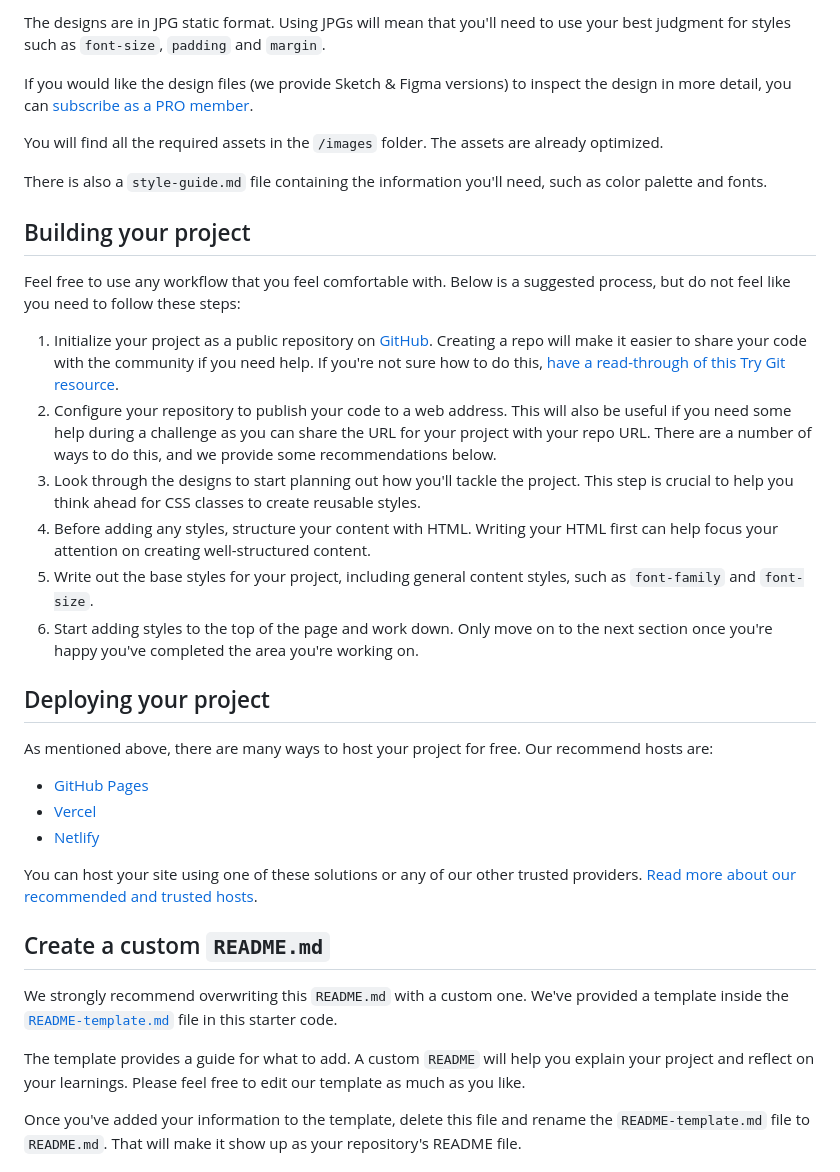
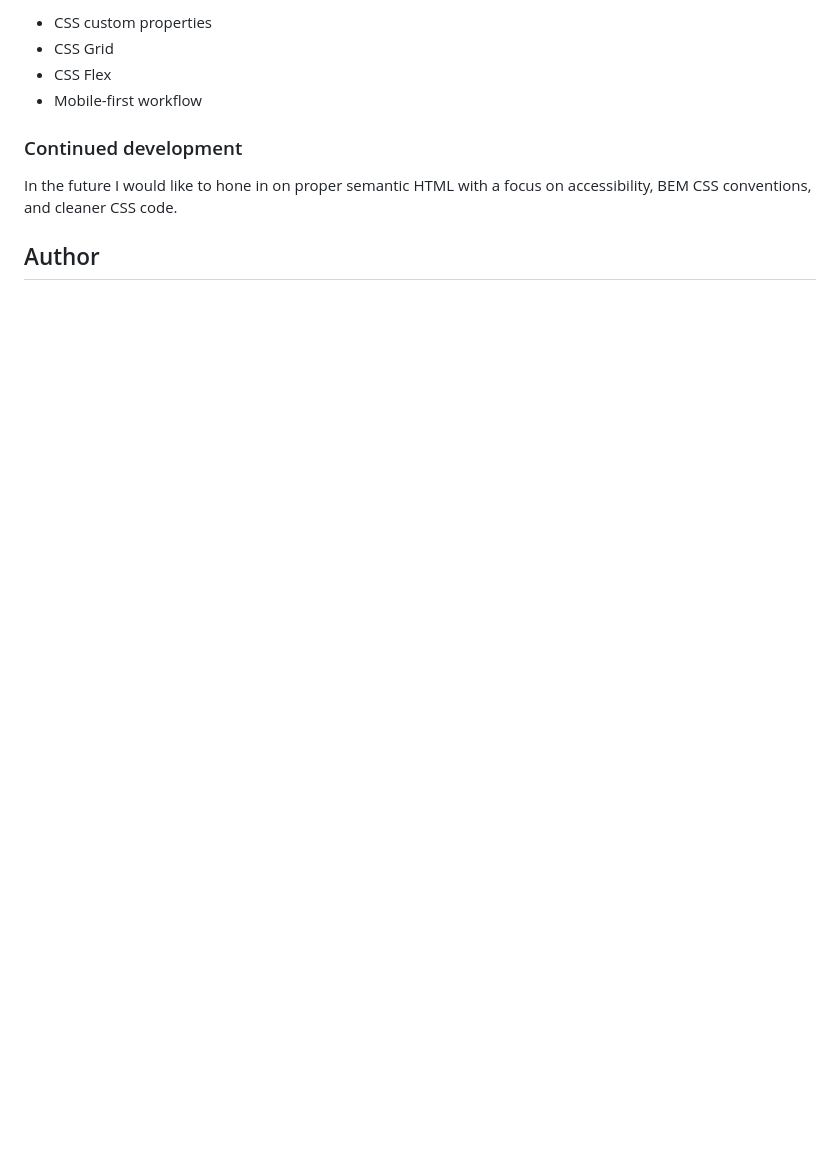
Before and after one commit to almanzarsaul/frontend-mentor-order-summary, a Markdown page: README.md, the part around the change printed below. Rendered like a GitHub page; blank space fills up the shorter version.

```diff
--- a/README.md
+++ b/README.md
@@ -28,38 +36,12 @@ Your task is to build out the project to the designs inside the `/design` folder
 
-The designs are in JPG static format. Using JPGs will mean that you'll need to use your best judgment for styles such as `font-size`, `padding` and `margin`.
+- CSS custom properties
+- CSS Grid
+- CSS Flex
+- Mobile-first workflow
 
-If you would like the design files (we provide Sketch & Figma versions) to inspect the design in more detail, you can [subscribe as a PRO member](https://www.frontendmentor.io/pro).
+### Continued development
 
-You will find all the required assets in the `/images` folder. The assets are already optimized.
+In the future I would like to hone in on proper semantic HTML with a focus on accessibility, BEM CSS conventions, and cleaner CSS code.
 
-There is also a `style-guide.md` file containing the information you'll need, such as color palette and fonts.
+## Author
 
-## Building your project
-
-Feel free to use any workflow that you feel comfortable with. Below is a suggested process, but do not feel like you need to follow these steps:
-
-1. Initialize your project as a public repository on [GitHub](https://github.com/). Creating a repo will make it easier to share your code with the community if you need help. If you're not sure how to do this, [have a read-through of this Try Git resource](https://try.github.io/).
-2. Configure your repository to publish your code to a web address. This will also be useful if you need some help during a challenge as you can share the URL for your project with your repo URL. There are a number of ways to do this, and we provide some recommendations below.
-3. Look through the designs to start planning out how you'll tackle the project. This step is crucial to help you think ahead for CSS classes to create reusable styles.
-4. Before adding any styles, structure your content with HTML. Writing your HTML first can help focus your attention on creating well-structured content.
-5. Write out the base styles for your project, including general content styles, such as `font-family` and `font-size`.
-6. Start adding styles to the top of the page and work down. Only move on to the next section once you're happy you've completed the area you're working on.
-
-## Deploying your project
-
-As mentioned above, there are many ways to host your project for free. Our recommend hosts are:
-
-- [GitHub Pages](https://pages.github.com/)
-- [Vercel](https://vercel.com/)
-- [Netlify](https://www.netlify.com/)
-
-You can host your site using one of these solutions or any of our other trusted providers. [Read more about our recommended and trusted hosts](https://medium.com/frontend-mentor/frontend-mentor-trusted-hosting-providers-bf000dfebe).
-
-## Create a custom `README.md`
-
-We strongly recommend overwriting this `README.md` with a custom one. We've provided a template inside the [`README-template.md`](./README-template.md) file in this starter code.
-
-The template provides a guide for what to add. A custom `README` will help you explain your project and reflect on your learnings. Please feel free to edit our template as much as you like.
-
-Once you've added your information to the template, delete this file and rename the `README-template.md` file to `README.md`. That will make it show up as your repository's README file.
-
```
Also changed, not shown: other parts of README.md (+24 -40 lines), README-template.md (deleted, +0 -110 lines), solutions/desktop-solution.png (added), solutions/mobile-solution.png (added).
